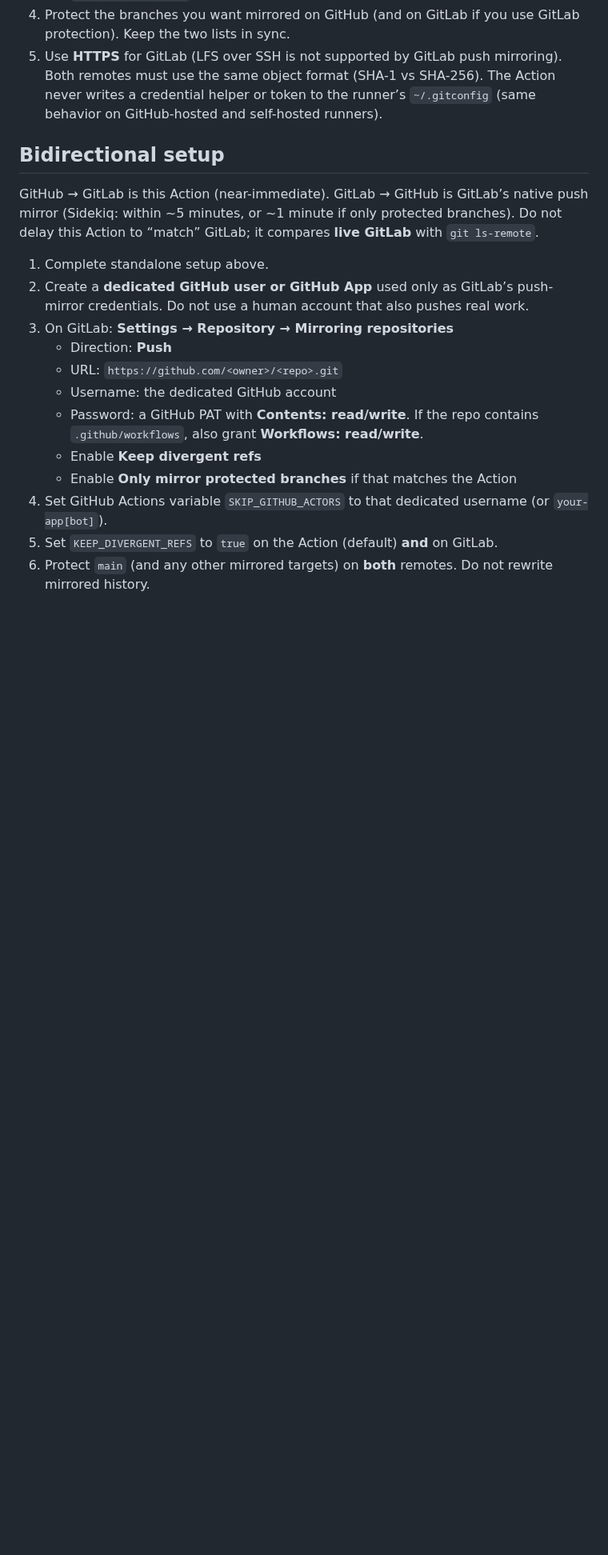
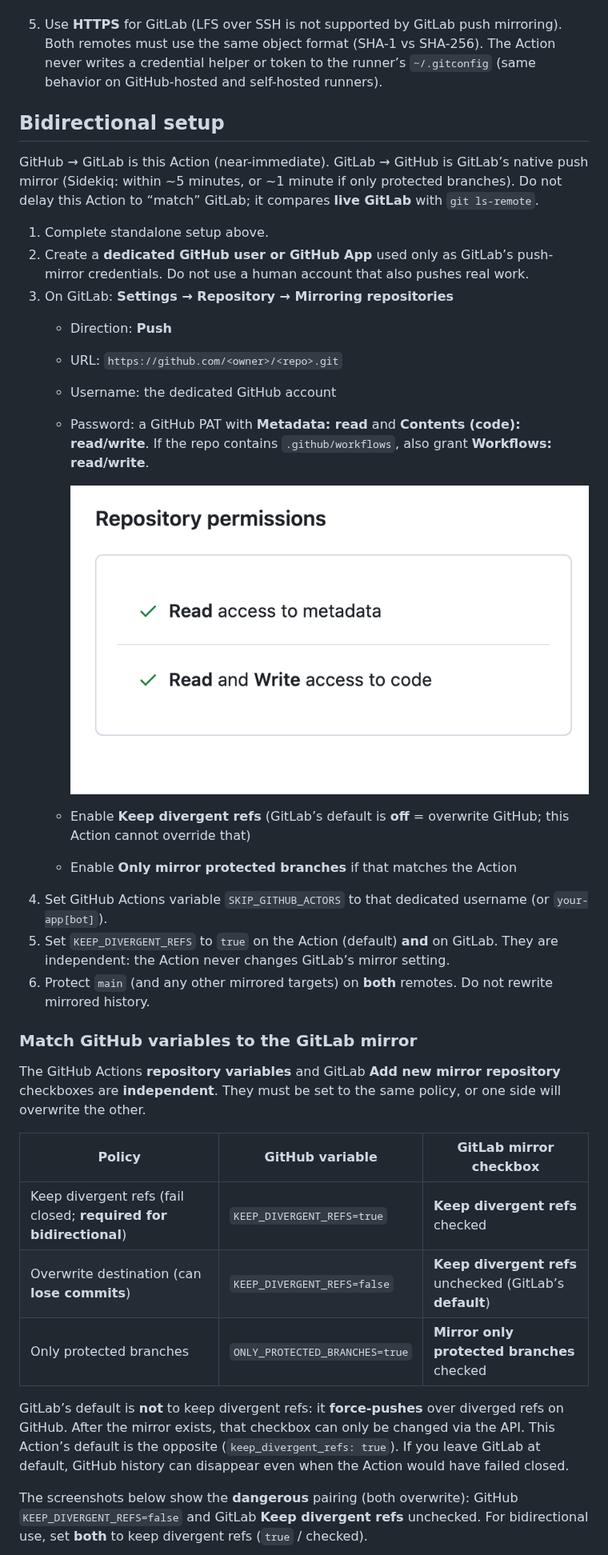
Before and after one commit to VWJF/mirroring, a Markdown page: README.md, the part around one of its changes. Shown at 80% size. GitHub-like rendering; pictures changed too: docs/github-pat-permissions.png (added); blank space fills up the shorter version.

```diff
--- a/README.md
+++ b/README.md
@@ -55,9 +58,27 @@ GitHub → GitLab is this Action (near-immediate). GitLab → GitHub is GitLab
    - Direction: **Push**
    - URL: `https://github.com/<owner>/<repo>.git`
    - Username: the dedicated GitHub account
-   - Password: a GitHub PAT with **Contents: read/write**. If the repo contains `.github/workflows`, also grant **Workflows: read/write**.
-   - Enable **Keep divergent refs**
+   - Password: a GitHub PAT with **Metadata: read** and **Contents (code): read/write**. If the repo contains `.github/workflows`, also grant **Workflows: read/write**.
+
+     ![GitHub PAT repository permissions: Metadata read, Contents (code) read and write](docs/github-pat-permissions.png)
+
+   - Enable **Keep divergent refs** (GitLab’s default is **off** = overwrite GitHub; this Action cannot override that)
    - Enable **Only mirror protected branches** if that matches the Action
 4. Set GitHub Actions variable `SKIP_GITHUB_ACTORS` to that dedicated username (or `your-app[bot]`).
-5. Set `KEEP_DIVERGENT_REFS` to `true` on the Action (default) **and** on GitLab.
+5. Set `KEEP_DIVERGENT_REFS` to `true` on the Action (default) **and** on GitLab. They are independent: the Action never changes GitLab’s mirror setting.
 6. Protect `main` (and any other mirrored targets) on **both** remotes. Do not rewrite mirrored history.
+
+### Match GitHub variables to the GitLab mirror
+
+The GitHub Actions **repository variables** and GitLab **Add new mirror repository** checkboxes are **independent**. They must be set to the same policy, or one side will overwrite the other.
+
+| Policy | GitHub variable | GitLab mirror checkbox |
+| --- | --- | --- |
+| Keep divergent refs (fail closed; **required for bidirectional**) | `KEEP_DIVERGENT_REFS=true` | **Keep divergent refs** checked |
+| Overwrite destination (can **lose commits**) | `KEEP_DIVERGENT_REFS=false` | **Keep divergent refs** unchecked (GitLab’s **default**) |
+| Only protected branches | `ONLY_PROTECTED_BRANCHES=true` | **Mirror only protected branches** checked |
+
+GitLab’s default is **not** to keep divergent refs: it **force-pushes** over diverged refs on GitHub. After the mirror exists, that checkbox can only be changed via the API. This Action’s default is the opposite (`keep_divergent_refs: true`). If you leave GitLab at default, GitHub history can disappear even when the Action would have failed closed.
+
+The screenshots below show the **dangerous** pairing (both overwrite): GitHub `KEEP_DIVERGENT_REFS=false` and GitLab **Keep divergent refs** unchecked. For bidirectional use, set **both** to keep divergent refs (`true` / checked).
+
```
Also changed, not shown: other parts of README.md (+10 -2 lines), FAQ.md (+17 -2 lines), docs/github-actions-variables.png (added), docs/gitlab-project-access-token.png (added), docs/gitlab-push-mirror.png (added).
